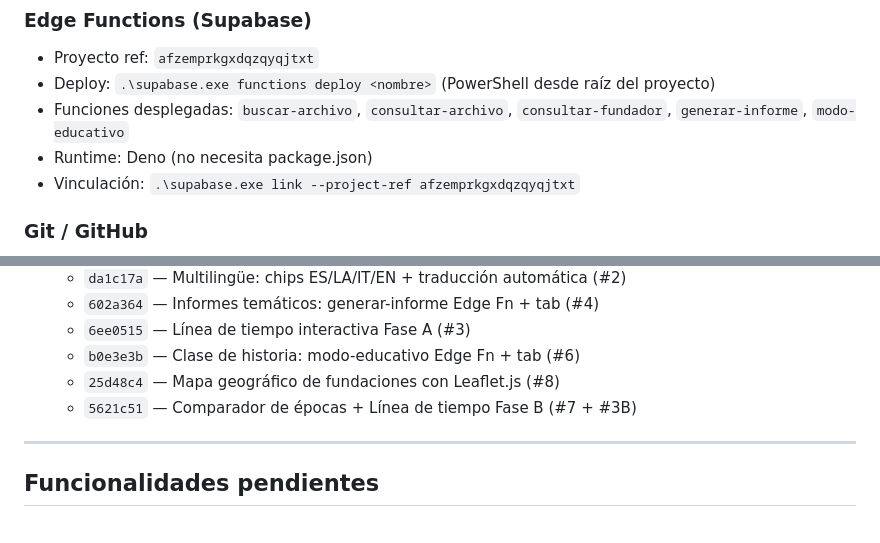
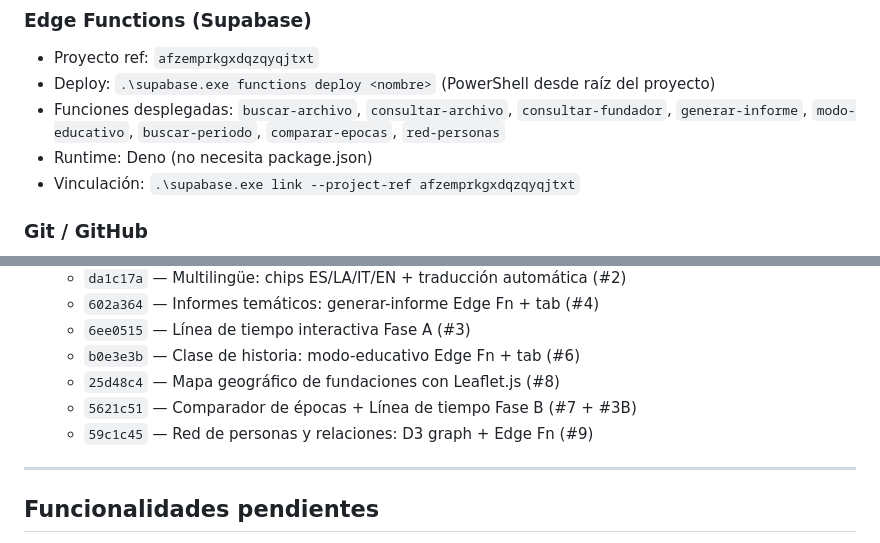
Before and after one commit to jesvivlc/archivo-betania, a Markdown page: CLAUDE.md, 2 parts joined by grey strips. Rendered like a GitHub page.

```diff
--- a/CLAUDE.md
+++ b/CLAUDE.md
@@ -309,7 +312,7 @@ Totales: 10 volúmenes · 3.949 páginas · 5.413 chunks indexados.
 ### Edge Functions (Supabase)
 - Proyecto ref: `afzemprkgxdqzqyqjtxt`
 - Deploy: `.\supabase.exe functions deploy <nombre>` (PowerShell desde raíz del proyecto)
-- Funciones desplegadas: `buscar-archivo`, `consultar-archivo`, `consultar-fundador`, `generar-informe`, `modo-educativo`
+- Funciones desplegadas: `buscar-archivo`, `consultar-archivo`, `consultar-fundador`, `generar-informe`, `modo-educativo`, `buscar-periodo`, `comparar-epocas`, `red-personas`
 - Runtime: Deno (no necesita package.json)
 - Vinculación: `.\supabase.exe link --project-ref afzemprkgxdqzqyqjtxt`
 
@@ -326,6 +329,7 @@ Totales: 10 volúmenes · 3.949 páginas · 5.413 chunks indexados.
   - `b0e3e3b` — Clase de historia: modo-educativo Edge Fn + tab (#6)
   - `25d48c4` — Mapa geográfico de fundaciones con Leaflet.js (#8)
   - `5621c51` — Comparador de épocas + Línea de tiempo Fase B (#7 + #3B)
+  - `59c1c45` — Red de personas y relaciones: D3 graph + Edge Fn (#9)
 
 ---
 
```
Also changed, not shown: other parts of CLAUDE.md (+13 -10 lines).
